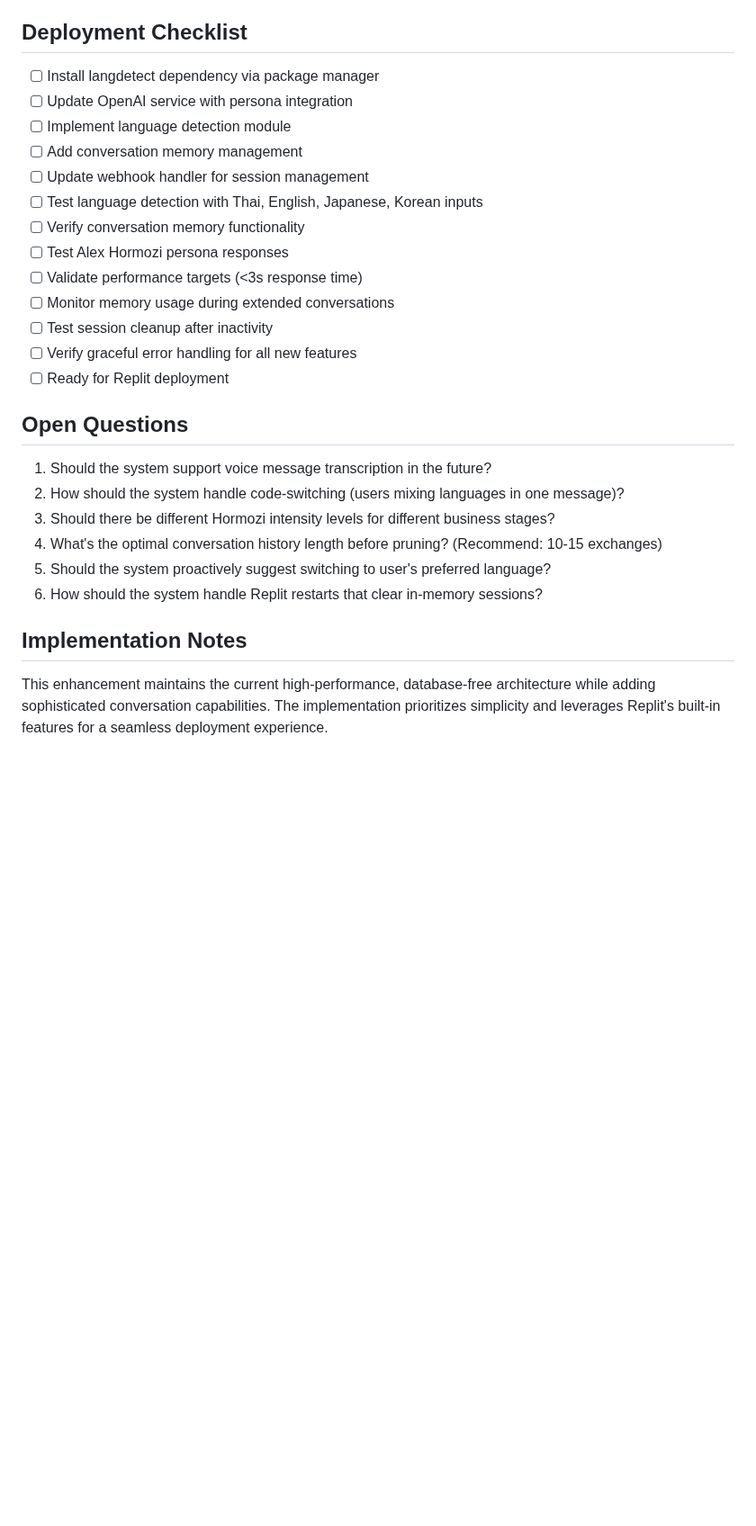
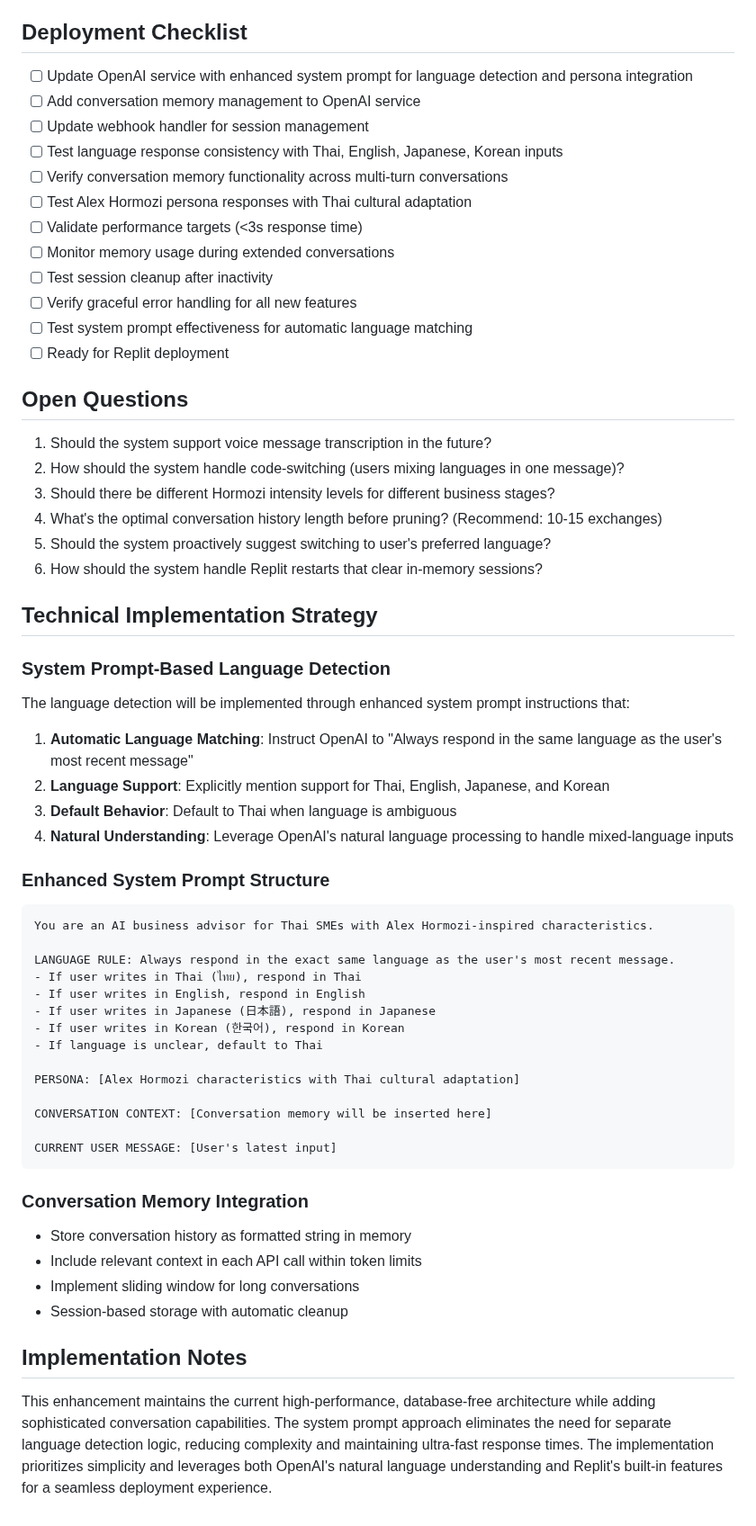
Before and after one commit to tkhongsap/LINE-SME-Thailand-Support, a Markdown page: tasks/prd-openai-service-enhancement-replit.md, the part around one of its changes. Shown at 90% size. GitHub-like rendering; blank space fills up the shorter version.

````diff
--- a/tasks/prd-openai-service-enhancement-replit.md
+++ b/tasks/prd-openai-service-enhancement-replit.md
@@ -155,18 +155,17 @@ This PRD outlines enhancements to the OpenAI service within the existing LINE ch
 
 ## Deployment Checklist
 
-- [ ] Install langdetect dependency via package manager
-- [ ] Update OpenAI service with persona integration
-- [ ] Implement language detection module
-- [ ] Add conversation memory management
+- [ ] Update OpenAI service with enhanced system prompt for language detection and persona integration
+- [ ] Add conversation memory management to OpenAI service
 - [ ] Update webhook handler for session management
-- [ ] Test language detection with Thai, English, Japanese, Korean inputs
-- [ ] Verify conversation memory functionality
-- [ ] Test Alex Hormozi persona responses
+- [ ] Test language response consistency with Thai, English, Japanese, Korean inputs
+- [ ] Verify conversation memory functionality across multi-turn conversations
+- [ ] Test Alex Hormozi persona responses with Thai cultural adaptation
 - [ ] Validate performance targets (<3s response time)
 - [ ] Monitor memory usage during extended conversations
 - [ ] Test session cleanup after inactivity
 - [ ] Verify graceful error handling for all new features
+- [ ] Test system prompt effectiveness for automatic language matching
 - [ ] Ready for Replit deployment
 
 ## Open Questions
@@ -178,6 +177,40 @@ This PRD outlines enhancements to the OpenAI service within the existing LINE ch
 5. Should the system proactively suggest switching to user's preferred language?
 6. How should the system handle Replit restarts that clear in-memory sessions?
 
+## Technical Implementation Strategy
+
+### System Prompt-Based Language Detection
+The language detection will be implemented through enhanced system prompt instructions that:
+
+1. **Automatic Language Matching**: Instruct OpenAI to "Always respond in the same language as the user's most recent message"
+2. **Language Support**: Explicitly mention support for Thai, English, Japanese, and Korean
+3. **Default Behavior**: Default to Thai when language is ambiguous
+4. **Natural Understanding**: Leverage OpenAI's natural language processing to handle mixed-language inputs
+
+### Enhanced System Prompt Structure
+```
+You are an AI business advisor for Thai SMEs with Alex Hormozi-inspired characteristics.
+
+LANGUAGE RULE: Always respond in the exact same language as the user's most recent message.
+- If user writes in Thai (ไทย), respond in Thai
+- If user writes in English, respond in English
+- If user writes in Japanese (日本語), respond in Japanese
+- If user writes in Korean (한국어), respond in Korean
+- If language is unclear, default to Thai
+
+PERSONA: [Alex Hormozi characteristics with Thai cultural adaptation]
+
+CONVERSATION CONTEXT: [Conversation memory will be inserted here]
+
+CURRENT USER MESSAGE: [User's latest input]
+```
+
+### Conversation Memory Integration
+- Store conversation history as formatted string in memory
+- Include relevant context in each API call within token limits
+- Implement sliding window for long conversations
+- Session-based storage with automatic cleanup
+
 ## Implementation Notes
 
-This enhancement maintains the current high-performance, database-free architecture while adding sophisticated conversation capabilities. The implementation prioritizes simplicity and leverages Replit's built-in features for a seamless deployment experience.
+This enhancement maintains the current high-performance, database-free architecture while adding sophisticated conversation capabilities. The system prompt approach eliminates the need for separate language detection logic, reducing complexity and maintaining ultra-fast response times. The implementation prioritizes simplicity and leverages both OpenAI's natural language understanding and Replit's built-in features for a seamless deployment experience.
````
Also changed, not shown: other parts of tasks/prd-openai-service-enhancement-replit.md (+14 -14 lines).
